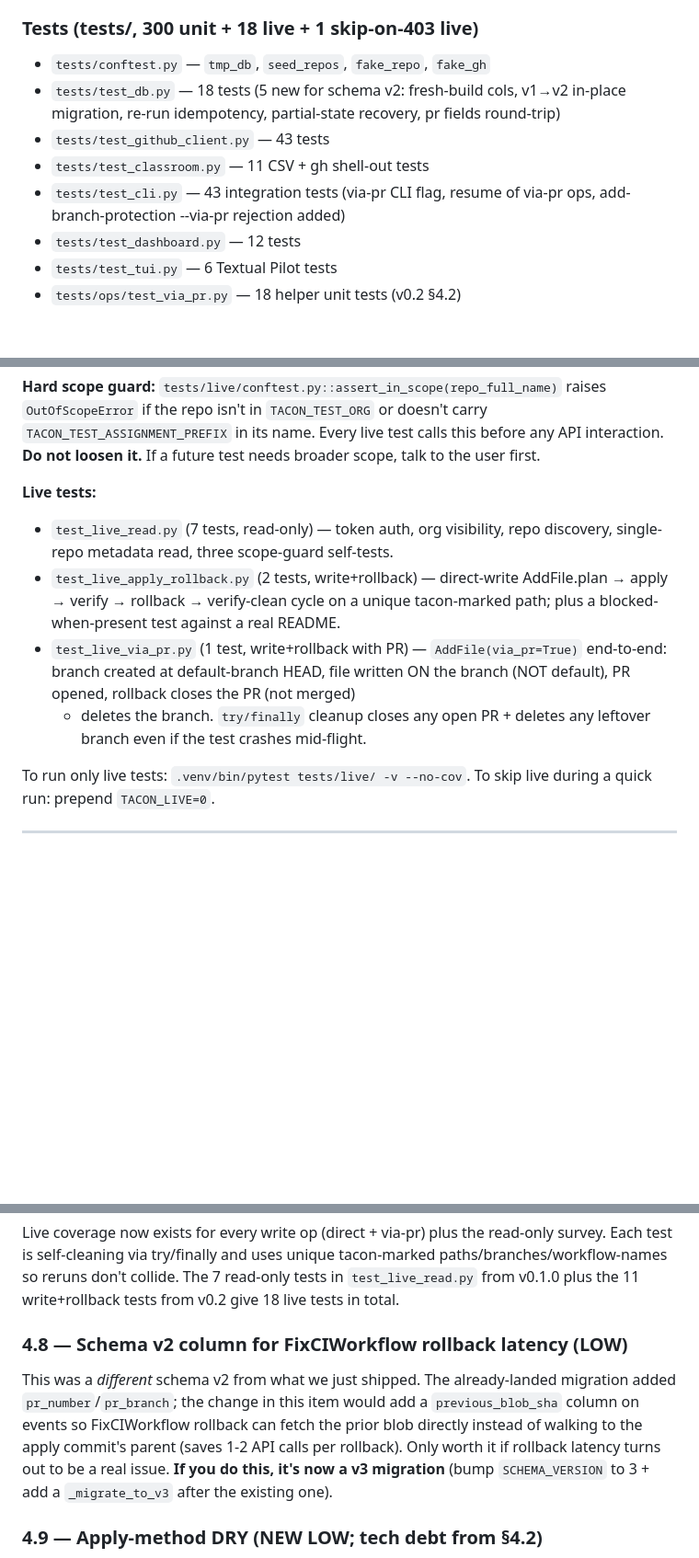
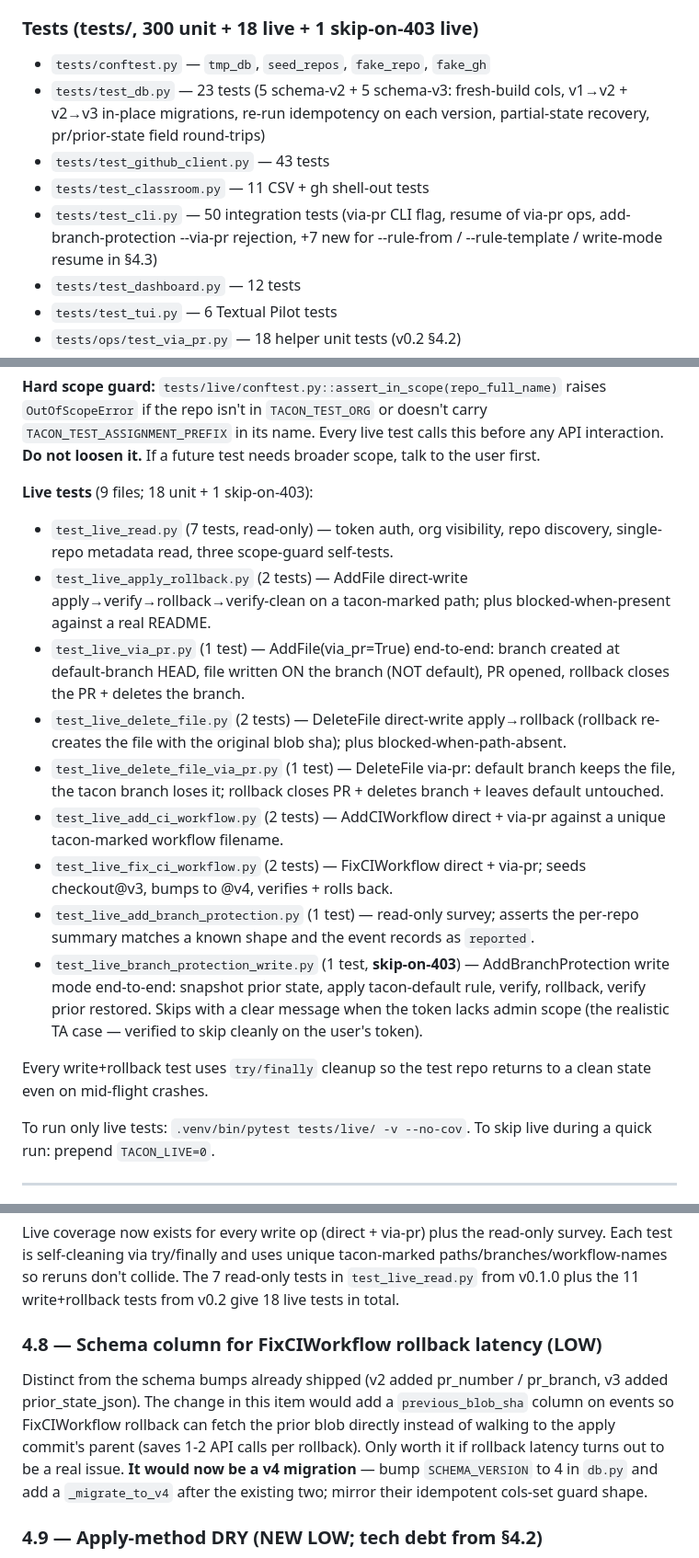
Before and after one commit to Tzun27/tacon, a Markdown page: tacon/next_session.md, 3 parts joined by grey strips. Shown at 92% size. Drawn GitHub-style; blank space fills up the shorter version.

Commit message:
docs(tacon): handoff doc — fix stale counts + flesh out live tests list
Audit pass after the §4.7 + §4.3 work:
- title: "(after --via-pr)" → "(after AddBranchProtection write mode)"
- intro: "three v0.2 items" → "five"
- test_db.py: 18 → 23 tests (now also covers v3 migration)
- test_cli.py: 43 → 50 tests (+7 from §4.3 CLI flags + write-mode resume)
- §2 live tests list grew from 3 entries to all 9 with one-line each
- §3 schema-columns block now mentions v3 + prior_state_json
- §4.8 reframed: it would now be a v4 migration (we're already at v3)
- §6 routing-table example: §4.3 done, only §4.4 remains as plan-review fodder
- TL;DR step 1: 242→300 tests, 16→19 source files
- code tree: redundant "templates live at" entry collapsed into the
  templates/ subtree itself

Pure doc fix — no code changes.

Co-Authored-By: Claude Opus 4.7 (1M context) <noreply@anthropic.com>

```diff
--- a/tacon/next_session.md
+++ b/tacon/next_session.md
@@ -168,13 +167,15 @@ file in `tacon/ops/` and call `register("name", Cls)` at the bottom).
 ### Tests (tests/, 300 unit + 18 live + 1 skip-on-403 live)
 
 - `tests/conftest.py` — `tmp_db`, `seed_repos`, `fake_repo`, `fake_gh`
-- `tests/test_db.py` — 18 tests (5 new for schema v2: fresh-build cols,
-  v1→v2 in-place migration, re-run idempotency, partial-state recovery,
-  pr fields round-trip)
+- `tests/test_db.py` — 23 tests (5 schema-v2 + 5 schema-v3:
+  fresh-build cols, v1→v2 + v2→v3 in-place migrations, re-run
+  idempotency on each version, partial-state recovery, pr/prior-state
+  field round-trips)
 - `tests/test_github_client.py` — 43 tests
 - `tests/test_classroom.py` — 11 CSV + gh shell-out tests
-- `tests/test_cli.py` — 43 integration tests (via-pr CLI flag, resume of
-  via-pr ops, add-branch-protection --via-pr rejection added)
+- `tests/test_cli.py` — 50 integration tests (via-pr CLI flag, resume of
+  via-pr ops, add-branch-protection --via-pr rejection, +7 new for
+  --rule-from / --rule-template / write-mode resume in §4.3)
 - `tests/test_dashboard.py` — 12 tests
 - `tests/test_tui.py` — 6 Textual Pilot tests
 - `tests/ops/test_via_pr.py` — 18 helper unit tests (v0.2 §4.2)
@@ -258,18 +259,36 @@ doesn't carry `TACON_TEST_ASSIGNMENT_PREFIX` in its name. Every live
 test calls this before any API interaction. **Do not loosen it.** If a
 future test needs broader scope, talk to the user first.
 
-**Live tests:**
+**Live tests** (9 files; 18 unit + 1 skip-on-403):
 - `test_live_read.py` (7 tests, read-only) — token auth, org visibility,
   repo discovery, single-repo metadata read, three scope-guard self-tests.
-- `test_live_apply_rollback.py` (2 tests, write+rollback) — direct-write
-  AddFile.plan → apply → verify → rollback → verify-clean cycle on a
-  unique tacon-marked path; plus a blocked-when-present test against a
-  real README.
-- `test_live_via_pr.py` (1 test, write+rollback with PR) — `AddFile(via_pr=True)`
-  end-to-end: branch created at default-branch HEAD, file written ON the
-  branch (NOT default), PR opened, rollback closes the PR (not merged)
-  + deletes the branch. `try/finally` cleanup closes any open PR + deletes
-  any leftover branch even if the test crashes mid-flight.
+- `test_live_apply_rollback.py` (2 tests) — AddFile direct-write
+  apply→verify→rollback→verify-clean on a tacon-marked path; plus
+  blocked-when-present against a real README.
+- `test_live_via_pr.py` (1 test) — AddFile(via_pr=True) end-to-end:
+  branch created at default-branch HEAD, file written ON the branch (NOT
+  default), PR opened, rollback closes the PR + deletes the branch.
+- `test_live_delete_file.py` (2 tests) — DeleteFile direct-write
+  apply→rollback (rollback re-creates the file with the original blob
+  sha); plus blocked-when-path-absent.
+- `test_live_delete_file_via_pr.py` (1 test) — DeleteFile via-pr:
+  default branch keeps the file, the tacon branch loses it; rollback
+  closes PR + deletes branch + leaves default untouched.
+- `test_live_add_ci_workflow.py` (2 tests) — AddCIWorkflow direct +
+  via-pr against a unique tacon-marked workflow filename.
+- `test_live_fix_ci_workflow.py` (2 tests) — FixCIWorkflow direct +
+  via-pr; seeds checkout@v3, bumps to @v4, verifies + rolls back.
+- `test_live_add_branch_protection.py` (1 test) — read-only survey;
+  asserts the per-repo summary matches a known shape and the event
+  records as `reported`.
+- `test_live_branch_protection_write.py` (1 test, **skip-on-403**) —
+  AddBranchProtection write mode end-to-end: snapshot prior state,
+  apply tacon-default rule, verify, rollback, verify prior restored.
+  Skips with a clear message when the token lacks admin scope (the
+  realistic TA case — verified to skip cleanly on the user's token).
+
+Every write+rollback test uses `try/finally` cleanup so the test repo
+returns to a clean state even on mid-flight crashes.
 
 To run only live tests: `.venv/bin/pytest tests/live/ -v --no-cov`.
 To skip live during a quick run: prepend `TACON_LIVE=0`.
@@ -383,16 +405,17 @@ unique tacon-marked paths/branches/workflow-names so reruns don't
 collide. The 7 read-only tests in `test_live_read.py` from v0.1.0 plus
 the 11 write+rollback tests from v0.2 give 18 live tests in total.
 
-### 4.8 — Schema v2 column for FixCIWorkflow rollback latency (LOW)
+### 4.8 — Schema column for FixCIWorkflow rollback latency (LOW)
 
-This was a *different* schema v2 from what we just shipped. The
-already-landed migration added `pr_number`/`pr_branch`; the change in
-this item would add a `previous_blob_sha` column on events so
-FixCIWorkflow rollback can fetch the prior blob directly instead of
-walking to the apply commit's parent (saves 1-2 API calls per rollback).
-Only worth it if rollback latency turns out to be a real issue. **If
-you do this, it's now a v3 migration** (bump `SCHEMA_VERSION` to 3 +
-add a `_migrate_to_v3` after the existing one).
+Distinct from the schema bumps already shipped (v2 added pr_number /
+pr_branch, v3 added prior_state_json). The change in this item would
+add a `previous_blob_sha` column on events so FixCIWorkflow rollback
+can fetch the prior blob directly instead of walking to the apply
+commit's parent (saves 1-2 API calls per rollback). Only worth it if
+rollback latency turns out to be a real issue. **It would now be a v4
+migration** — bump `SCHEMA_VERSION` to 4 in `db.py` and add a
+`_migrate_to_v4` after the existing two; mirror their idempotent
+cols-set guard shape.
 
 ### 4.9 — Apply-method DRY (NEW LOW; tech debt from §4.2)
 
```
Also changed, not shown: other parts of tacon/next_session.md (+18 -16 lines).
